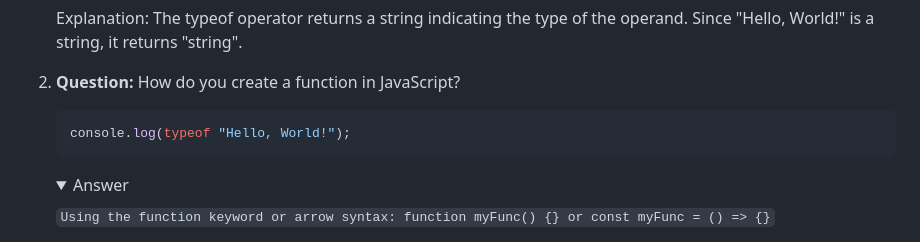
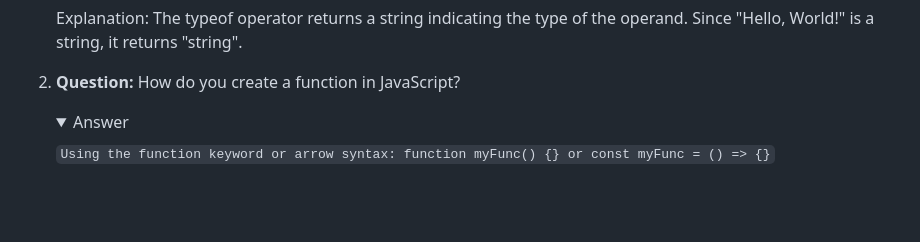
Before and after one commit to mieray-maher/git-test, a Markdown page: questions.md, the part around the change. Drawn GitHub-style; folded sections open; blank space fills up the shorter version.

````diff
--- a/questions.md
+++ b/questions.md
@@ -34,9 +34,6 @@
 
 2. **Question:** How do you create a function in JavaScript?
 
-    ```javascript
-    console.log(typeof "Hello, World!");
-    ```
     <details>
     <summary>Answer</summary>
 
````
